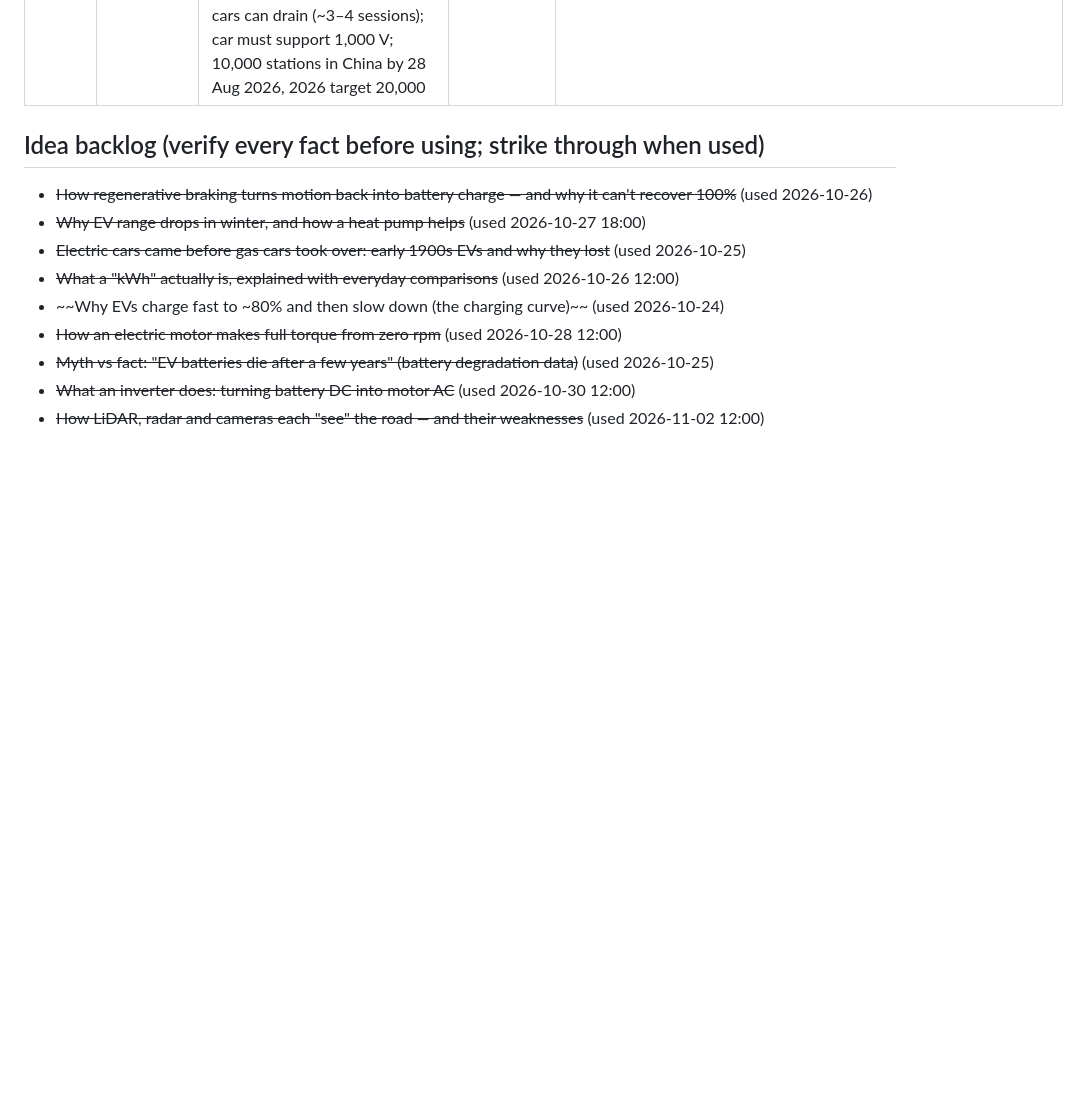
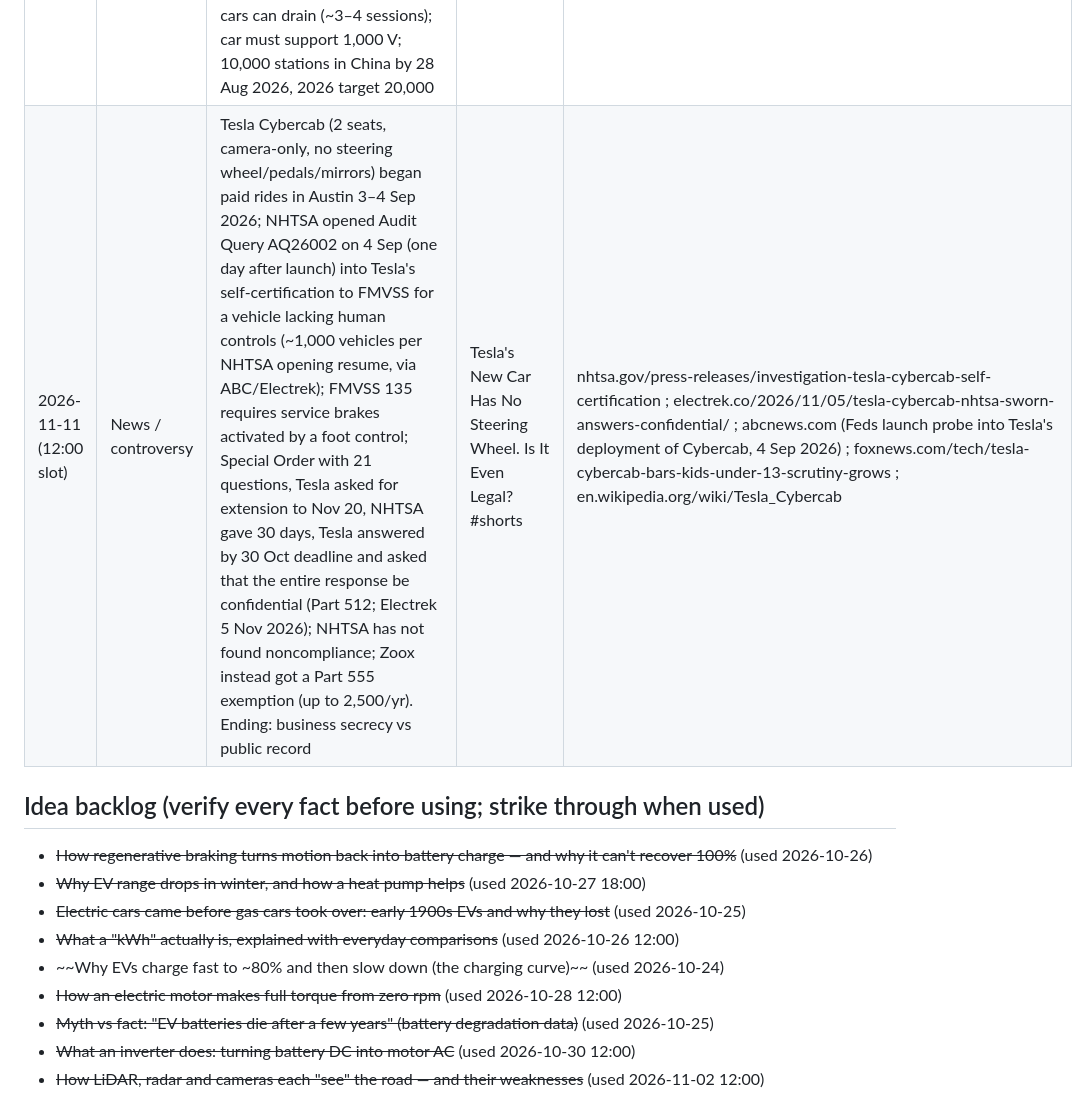
Before and after one commit to ParuyrBaghyan/ev-drive-videos, a Markdown page: topics_log.md, the part around the change. GitHub-like rendering; blank space fills up the shorter version.

Commit message:
Log 2026-11-11 12:00 Short (Cybercab audit); mark idea #1 used
Co-Authored-By: Claude Opus 5.5 <noreply@anthropic.com>
Claude-Session: https://claude.ai/code/session_015jm2tSgUo4iDV9nEaPoFgk

```diff
--- a/topics_log.md
+++ b/topics_log.md
@@ -37,6 +37,7 @@ Published (newest last). Don't repeat these.
 | 2026-11-09 (18:00 slot) | News / impossible tech (record) | Yangwang U9 Xtreme first production car past 500 km/h: 503.17 km/h (312.66 mph) on 1 Nov 2026, closed 10 km section (7 km straight) of the E11 highway, Al Dhafra, Abu Dhabi, driver Marc Basseng; FIA-recognised, Guinness single-direction production-car records; previous: same car 496.22 km/h at ATP Papenburg (Sept 2025, driver lifted off), Bugatti Chiron Super Sport 300+ 490.48 km/h (2019, W16 gas, ~1,600 PS); four motors ~555 kW each, >3,000 PS, up to 30,000 rpm; 1,200 V architecture (10× a 120 V US outlet; higher voltage = less current/heat for same power); Giti semi-slick tyres; only 30 built | This Chinese EV Is Now Faster Than Any Bugatti #shorts | fia.com/news/yangwang-u9-xtreme-surpasses-500-kmh-speed-achievement-recognised-fia ; carnewschina.com/2026/11/06/byds-yangwang-u9-xtreme-becomes-first-production-car-to-top-500-km-h/ ; electriccarsreport.com/2026/11/byd-yangwang-u9-xtreme-503-kmh-speed-record/ ; theautopian.com (fastest production car broke 310 mph) ; newatlas.com/automotive/yangwang-u9-xtreme-worlds-fastest (496.22, Chiron 490.484) ; torquecafe.com (byd could crack 500 km/h) |
 | 2026-11-10 (12:00 slot) | Hidden problem | China bans hidden (flush, electrically popped) door handles: Tesla pioneered/popularized the design, most Chinese EV makers adopted it; if a crash/fire cuts power the handle may not work — Oct 2025 Xiaomi SU7 crash fire in Chengdu, bystanders couldn't open the doors, driver died; US NHTSA preliminary evaluation (Sept 2025) of ~174,300 2021 Tesla Model Ys, 9 reports of exterior electronic handles inoperative (low battery voltage), parents couldn't reach children in back, 4 broke a window; Tesla has interior manual releases but a child may not reach/know them; MIIT mandatory standard released 2 Feb 2026: from 1 Jan 2027 new models need mechanical release inside and outside (tailgates excepted) working without power, hand space ≥ 6×2×2.5 cm, approved models must comply by Jan 2029; first country to ban them | China Is Banning Tesla-Style Door Handles. Here's Why #shorts | cnevpost.com/2026/02/03/china-new-auto-safety-standard-bans-hidden-door-handles/ ; paultan.org/2026/02/03/china-bans-hidden-door-handles-from-january-1-2027/ ; technode.com/2026/02/04/china-becomes-first-country-to-ban-hidden-car-door-handles/ ; aljazeera.com/economy/2025/9/16/tesla-faces-safety-investigation-due-to-faulty-door-handles (AP) |
 | 2026-11-10 (18:00 slot) | Impossible tech (+ catch) | BYD flash charging: up to 1,500 kW per charger (gen 2, 2026; gen 1 1,000 kW Mar 2025) at 1,000 V and up to 1,500 A; BYD claims 10→70% ≈ 5 min, 10→97% ≈ 9 min on compatible Blade 2.0 / 1,000 V cars; 10C rate (theoretical full charge in 6 min); catch: 1,500 kW ≈ average draw of 1,000+ US homes (EIA ≈ 865 kWh/month ≈ 1.2 kW avg), so stations use storage buffers (2 × 185 kWh = 370 kWh per terminal, grid draw ~100–560 kW) that a few back-to-back cars can drain (~3–4 sessions); car must support 1,000 V; 10,000 stations in China by 28 Aug 2026, 2026 target 20,000 | Charging an EV in 5 Minutes Is Real. But There's a Catch #shorts | carnewschina.com/2026/03/05/byd-unveils-blade-battery-2-0-10-70-in-5-mins-10-97-in-9-mins-and-20000-flash-charging-stations-in-2026/ ; en.wikipedia.org/wiki/BYD_Flash_Charging ; electrive.com/2026/08/28/byd-reports-10000-flash-chargers-installed-in-china/ ; batterydesign.net/charging-at-the-speed-of-a-petrol-pump/ ; carnewschina.com/2025/04/09/megawatt-ultra-fast-charging-impressive-in-theory-challenging-in-practice-for-ev-owners/ ; eia.gov/todayinenergy/detail.php?id=65244 |
+| 2026-11-11 (12:00 slot) | News / controversy | Tesla Cybercab (2 seats, camera-only, no steering wheel/pedals/mirrors) began paid rides in Austin 3–4 Sep 2026; NHTSA opened Audit Query AQ26002 on 4 Sep (one day after launch) into Tesla's self-certification to FMVSS for a vehicle lacking human controls (~1,000 vehicles per NHTSA opening resume, via ABC/Electrek); FMVSS 135 requires service brakes activated by a foot control; Special Order with 21 questions, Tesla asked for extension to Nov 20, NHTSA gave 30 days, Tesla answered by 30 Oct deadline and asked that the entire response be confidential (Part 512; Electrek 5 Nov 2026); NHTSA has not found noncompliance; Zoox instead got a Part 555 exemption (up to 2,500/yr). Ending: business secrecy vs public record | Tesla's New Car Has No Steering Wheel. Is It Even Legal? #shorts | nhtsa.gov/press-releases/investigation-tesla-cybercab-self-certification ; electrek.co/2026/11/05/tesla-cybercab-nhtsa-sworn-answers-confidential/ ; abcnews.com (Feds launch probe into Tesla's deployment of Cybercab, 4 Sep 2026) ; foxnews.com/tech/tesla-cybercab-bars-kids-under-13-scrutiny-grows ; en.wikipedia.org/wiki/Tesla_Cybercab |
 
 ## Idea backlog (verify every fact before using; strike through when used)
 - ~~How regenerative braking turns motion back into battery charge — and why it can't recover 100%~~ (used 2026-10-26)
```
Also changed, not shown: ideas_bank.md (+1 -1 lines).
